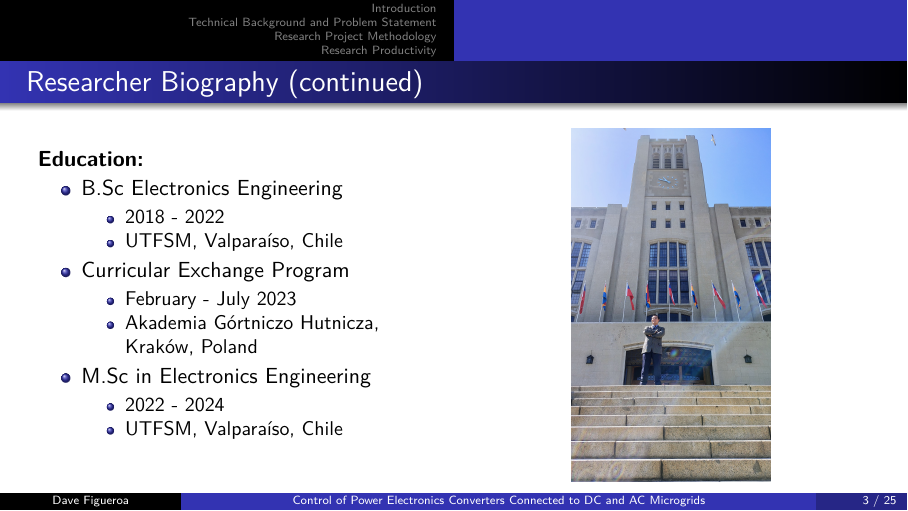
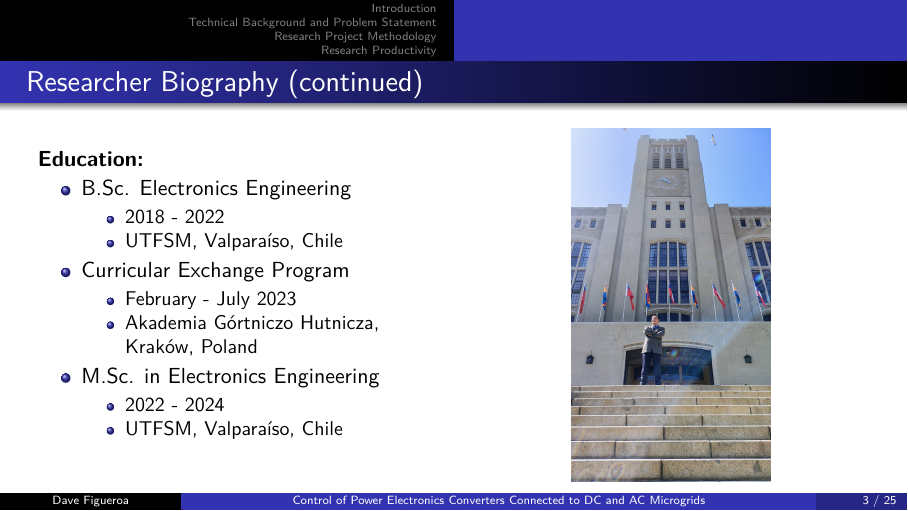
Before and after one commit to dfigueroa-2602/Latex_Projects, LaTeX slides (Presentations/PW Seminar/main.tex, which reads Presentations/PW Seminar/Presentation.tex): page 3 of 27. Compiled offline with pdfLaTeX.

Commit message:
Ortography and change of position of some things

```diff
--- a/Presentations/PW Seminar/Presentation.tex
+++ b/Presentations/PW Seminar/Presentation.tex
@@ -26,7 +26,7 @@
         \column{0.5\textwidth}
         \textbf{Education:}
             \begin{itemize}
-                \item B.Sc Electronics Engineering
+                \item B.Sc. Electronics Engineering
                 \begin{itemize}
                     \item 2018 - 2022
                     \item UTFSM, Valparaíso, Chile
```
Also changed, not shown: Presentations/PW Seminar/Presentation.tex (3 more changed lines), 3 other files.
